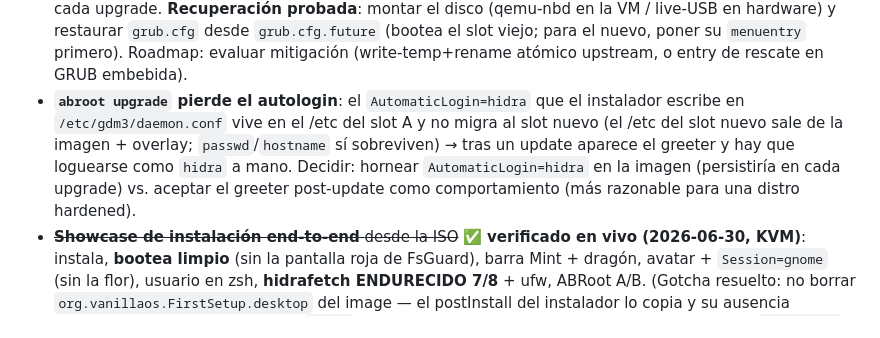
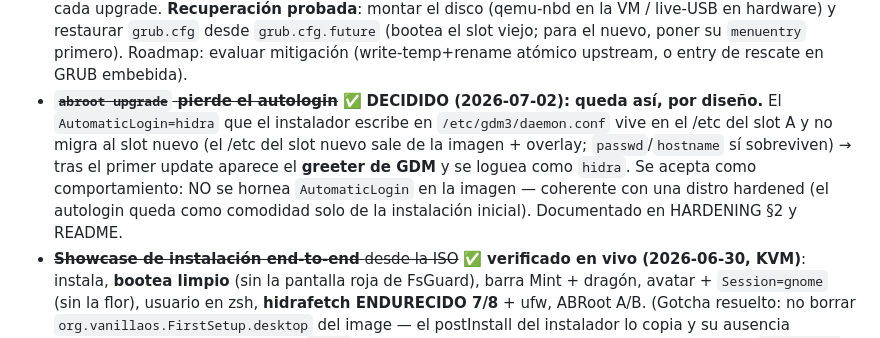
Before and after one commit to hidr4lisk/hidralisk-os, a Markdown page: ROADMAP.md, the part around the change. GitHub-like rendering.

Commit message:
docs: autologin solo en la instalacion inicial — post-abroot-upgrade aparece el greeter de GDM, por diseño (no se hornea AutomaticLogin en la imagen); nota en README (credenciales), HARDENING §2 y ROADMAP (decidido)

```diff
--- a/ROADMAP.md
+++ b/ROADMAP.md
@@ -65,11 +65,12 @@ mediante una ISO custom. Lo que ya funciona:
   **Recuperación probada**: montar el disco (qemu-nbd en la VM / live-USB en hardware) y restaurar
   `grub.cfg` desde `grub.cfg.future` (bootea el slot viejo; para el nuevo, poner su `menuentry` primero).
   Roadmap: evaluar mitigación (write-temp+rename atómico upstream, o entry de rescate en GRUB embebida).
-- **`abroot upgrade` pierde el autologin**: el `AutomaticLogin=hidra` que el instalador escribe en
-  `/etc/gdm3/daemon.conf` vive en el /etc del slot A y no migra al slot nuevo (el /etc del slot nuevo sale
-  de la imagen + overlay; `passwd`/`hostname` sí sobreviven) → tras un update aparece el greeter y hay que
-  loguearse como `hidra` a mano. Decidir: hornear `AutomaticLogin=hidra` en la imagen (persistiría en cada
-  upgrade) vs. aceptar el greeter post-update como comportamiento (más razonable para una distro hardened).
+- ~~**`abroot upgrade` pierde el autologin**~~ ✅ **DECIDIDO (2026-07-02): queda así, por diseño.** El
+  `AutomaticLogin=hidra` que el instalador escribe en `/etc/gdm3/daemon.conf` vive en el /etc del slot A y
+  no migra al slot nuevo (el /etc del slot nuevo sale de la imagen + overlay; `passwd`/`hostname` sí
+  sobreviven) → tras el primer update aparece el **greeter de GDM** y se loguea como `hidra`. Se acepta
+  como comportamiento: NO se hornea `AutomaticLogin` en la imagen — coherente con una distro hardened
+  (el autologin queda como comodidad solo de la instalación inicial). Documentado en HARDENING §2 y README.
 - ~~**Showcase de instalación end-to-end** desde la ISO~~ ✅ **verificado en vivo (2026-06-30, KVM)**: instala,
   **bootea limpio** (sin la pantalla roja de FsGuard), barra Mint + dragón, avatar + `Session=gnome` (sin la
   flor), usuario en zsh, **hidrafetch ENDURECIDO 7/8** + ufw, ABRoot A/B. (Gotcha resuelto: no borrar
```
Also changed, not shown: HARDENING.md (+5 -0 lines), README.md (+2 -0 lines).
